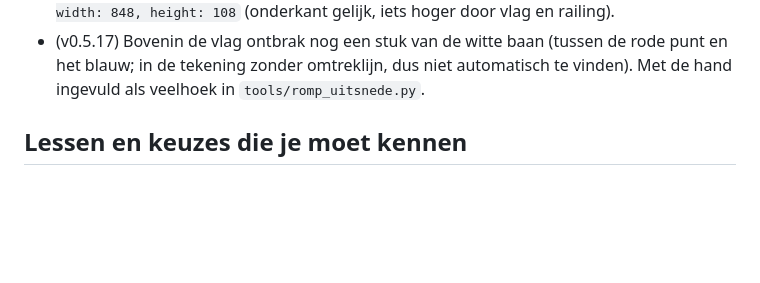
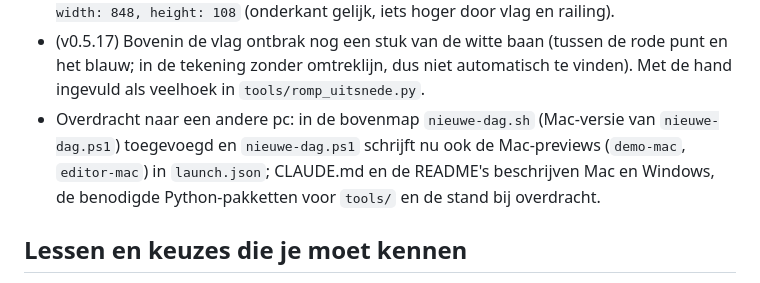
Before and after one commit to Shipborn/shipborn-panel-card, a Markdown page: docs/GESCHIEDENIS.md, the part around the change. GitHub-like rendering; blank space fills up the shorter version.

```diff
--- a/docs/GESCHIEDENIS.md
+++ b/docs/GESCHIEDENIS.md
@@ -103,6 +103,7 @@ Op deze dag verschoof het zwaartepunt van het fysieke paneel naar volledige PLC-
 - (v0.5.15) **Ook de romptekening** (`tc90-romp`, het schip boven op *Voortstuwing*) komt nu uit `Side view.jpg`: de strook van net onder de giek tot onder de waterlijn, met de witte achtergrond (en lichtgrijze zeilen) die met de rand verbonden is transparant gemaakt en dunne lijnen (tuigage) weggefilterd; WebP 1700×184 (33 kB), bron in `_ds_bron/tc90-romp.webp`. Iets slanker dan de oude: `x: 24, y: 110, width: 848, height: 92`, onderkant gelijk gehouden zodat de hotspots blijven kloppen.
 - (v0.5.16) Romp bijgewerkt na opmerkingen: de vlag miste zijn witte baan (die liep over in de witte achtergrond) en was bovenaan afgesneden, bij de mast bleef een wit blok staan en de railing was met de tuigage weggefilterd. Nu: vlag dichtgemaakt en helemaal zichtbaar, railing terug in een strook boven het dek (135 px in de bron, 200 bij het hek voor de hekrailing, niet boven de opbouw), bij de mast niets massiefs boven het dek. Het uitsnijden staat nu in `tools/romp_uitsnede.py` (Pillow, numpy, scipy). Plaats `x: 24, y: 94, width: 848, height: 108` (onderkant gelijk, iets hoger door vlag en railing).
 - (v0.5.17) Bovenin de vlag ontbrak nog een stuk van de witte baan (tussen de rode punt en het blauw; in de tekening zonder omtreklijn, dus niet automatisch te vinden). Met de hand ingevuld als veelhoek in `tools/romp_uitsnede.py`.
+- Overdracht naar een andere pc: in de bovenmap `nieuwe-dag.sh` (Mac-versie van `nieuwe-dag.ps1`) toegevoegd en `nieuwe-dag.ps1` schrijft nu ook de Mac-previews (`demo-mac`, `editor-mac`) in `launch.json`; CLAUDE.md en de README's beschrijven Mac en Windows, de benodigde Python-pakketten voor `tools/` en de stand bij overdracht.
 
 ## Lessen en keuzes die je moet kennen
 
```
Also changed, not shown: CLAUDE.md (+10 -5 lines).
